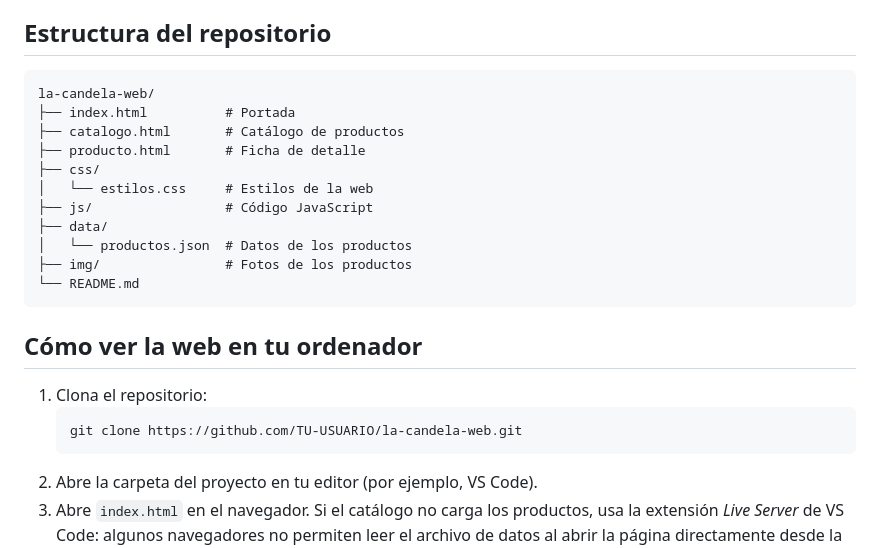
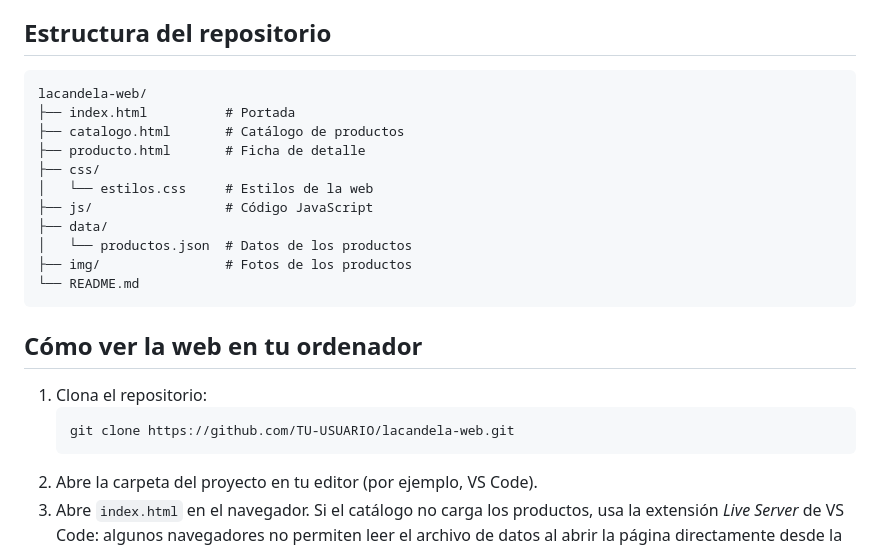
Before and after one commit to MohamedAmine-23/La-Candela-Artesania-y-Regalos-Cordoba, a Markdown page: README.md, the part around one of its changes. Rendered like a GitHub page.

````diff
--- a/README.md
+++ b/README.md
@@ -70,7 +71,7 @@ Ordenadas de mayor a menor prioridad, según lo que pide la dueña de la tienda:
 ## Estructura del repositorio
 
 ```
-la-candela-web/
+lacandela-web/
 ├── index.html          # Portada
 ├── catalogo.html       # Catálogo de productos
 ├── producto.html       # Ficha de detalle
@@ -87,7 +88,7 @@ la-candela-web/
 
 1. Clona el repositorio:
    ```
-   git clone https://github.com/TU-USUARIO/la-candela-web.git
+   git clone https://github.com/TU-USUARIO/lacandela-web.git
    ```
 2. Abre la carpeta del proyecto en tu editor (por ejemplo, VS Code).
 3. Abre `index.html` en el navegador. Si el catálogo no carga los productos, usa la extensión *Live Server* de VS Code: algunos navegadores no permiten leer el archivo de datos al abrir la página directamente desde la carpeta.
````
Also changed, not shown: other parts of README.md (+23 -22 lines).
